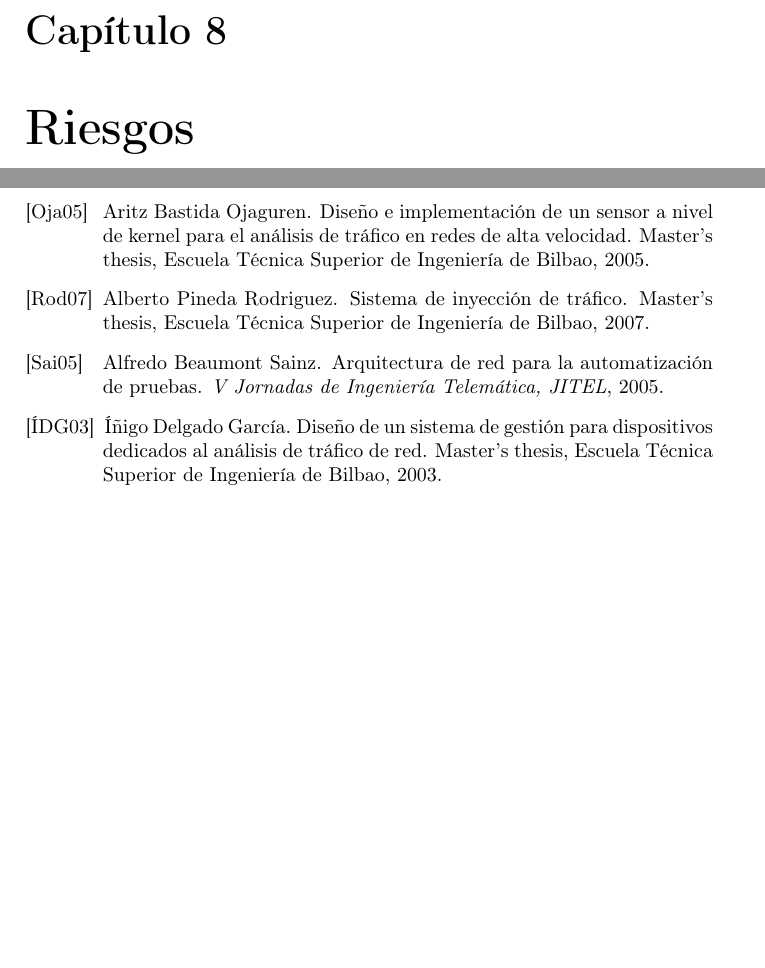
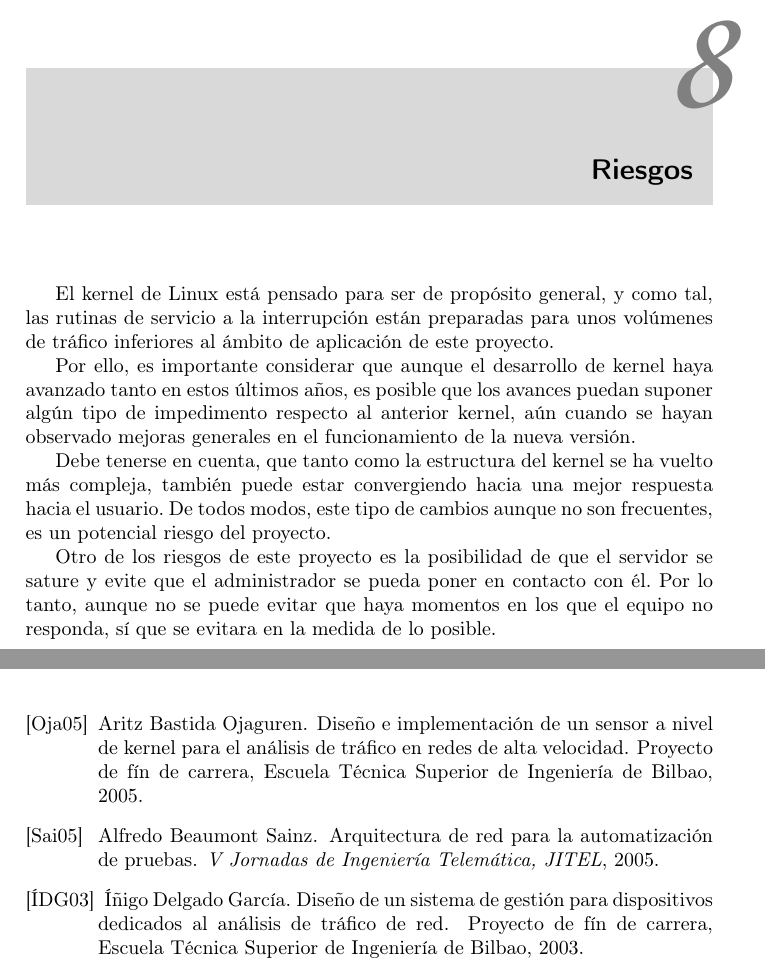
Before and after one commit to txomon/pfc, a LaTeX document (main.tex, which reads bibliography.bib, cap-riesgos.tex): two parts of pages 30 and 31 of 31, joined at a grey line, cut at the place of the change, the shorter picture padded with empty space. Compiled offline with pdfLaTeX; the source files are stored in an older character set and shown here as Unicode.

Commit message:
He seguido avanzando, y creo que he acabado con la memoria, voy a empezar con el documento de diseño

```diff
--- a/bibliography.bib
+++ b/bibliography.bib
@@ -3,6 +3,7 @@
 	title = {Diseño e implementación de un sensor a nivel de kernel para el análisis de tráfico en redes de alta velocidad},
 	school = {Escuela Técnica Superior de Ingeniería de Bilbao},
 	year = {2005},
+	type = {Proyecto de fín de carrera},
 }
 
 @MastersThesis{AIDG03,
@@ -10,6 +11,7 @@
 	title = {Diseño de un sistema de gestión para dispositivos dedicados al análisis de tráfico de red},
 	school = {Escuela Técnica Superior de Ingeniería de Bilbao},
 	year = {2003},
+	type = {Proyecto de fín de carrera},
 }
 
 @article{AABS05,
@@ -24,4 +26,5 @@
 	title = {Sistema de inyección de tráfico},
 	year = {2007},
 	school = {Escuela Técnica Superior de Ingeniería de Bilbao},
+	type = {Proyecto de fín de carrera},
 }
--- a/cap-riesgos.tex
+++ b/cap-riesgos.tex
@@ -2,3 +2,11 @@
 % !TeX root = main.tex
 
 \chapter{Riesgos}
+
+El kernel de Linux está pensado para ser de propósito general, y como tal, las rutinas de servicio a la interrupción están preparadas para unos volúmenes de tráfico inferiores al ámbito de aplicación de este proyecto.
+
+Por ello, es importante considerar que aunque el desarrollo de kernel haya avanzado tanto en estos últimos años, es posible que los avances puedan suponer algún tipo de impedimento respecto al anterior kernel, aún cuando se hayan observado mejoras generales en el funcionamiento de la nueva versión.
+
+Debe tenerse en cuenta, que tanto como la estructura del kernel se ha vuelto más compleja, también puede estar convergiendo hacia una mejor respuesta hacia el usuario. De todos modos, este tipo de cambios aunque no son frecuentes, es un potencial riesgo del proyecto.
+
+Otro de los riesgos de este proyecto es la posibilidad de que el servidor se sature y evite que el administrador se pueda poner en contacto con él. Por lo tanto, aunque no se puede evitar que haya momentos en los que el equipo no responda, sí que se evitara en la medida de lo posible.
--- a/main.tex
+++ b/main.tex
@@ -18,6 +18,7 @@
 }
 \usepackage[table]{xcolor}      % Dar colores a las tablas
 \usepackage{eurosym}            % para tener el simbolo del euro
+\usepackage[Bjornstrup]{fncychap}    % cambiar el estilo soso de los capítulos
 
 
 % % % % % % % % % % % % % % % % % % % % % % %
```
Also changed, not shown: bibliography.bib (2 more changed lines).
